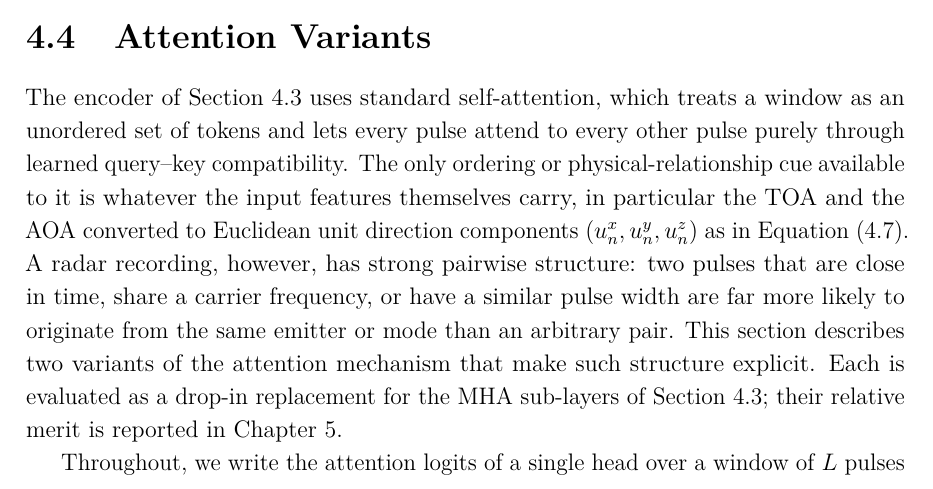
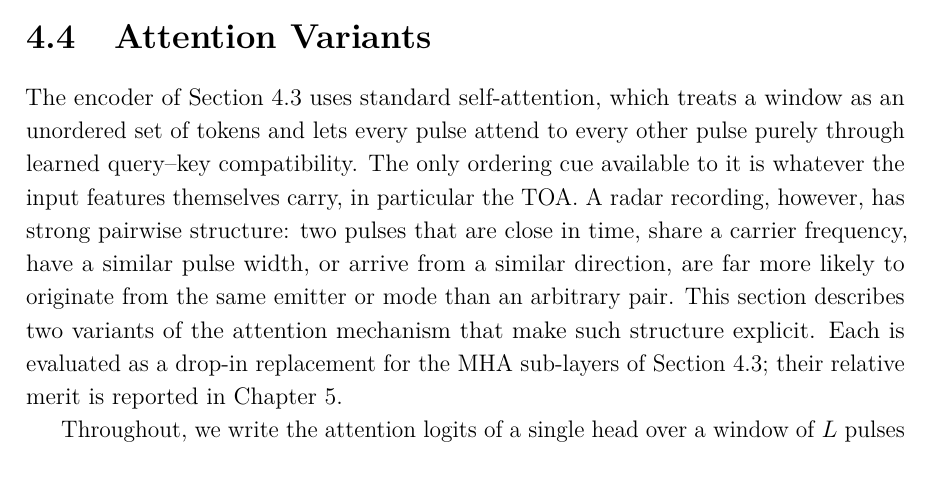
Before and after one commit to macktron/masters-thesis, a LaTeX thesis (main.tex, which reads sections/04_method/04_attention_variants.tex): part of page 39 of 64, cut so that both start at the same text. The pictures show the PDF file main.pdf that the author committed with the source.

Commit message:
autosave: 2026-08-14T09:40:43Z

```diff
--- a/sections/04_method/04_attention_variants.tex
+++ b/sections/04_method/04_attention_variants.tex
@@ -1,8 +1,8 @@
 \section{Attention Variants}\label{sec:method:attention}
 
 The encoder of \cref{sec:method:arch} uses standard self-attention, which treats a window as an unordered set of tokens and lets every pulse attend to every other pulse purely through learned query--key compatibility.
-The only ordering or physical-relationship cue available to it is whatever the input features themselves carry, in particular the \gls{toa} and the \gls{aoa} converted to Euclidean unit direction components $(u^{x}_n,u^{y}_n,u^{z}_n)$ as in \cref{eq:method:aoa_cart}.
-A radar recording, however, has strong pairwise structure: two pulses that are close in time, share a carrier frequency, or have a similar pulse width are far more likely to originate from the same emitter or mode than an arbitrary pair.
+The only ordering cue available to it is whatever the input features themselves carry, in particular the \gls{toa}.
+A radar recording, however, has strong pairwise structure: two pulses that are close in time, share a carrier frequency, have a similar pulse width, or arrive from a similar direction, are far more likely to originate from the same emitter or mode than an arbitrary pair.
 This section describes two variants of the attention mechanism that make such structure explicit. Each is evaluated as a drop-in replacement for the \gls{mha} sub-layers of \cref{sec:method:arch}; their relative merit is reported in \cref{ch:experiments}.
 
 Throughout, we write the attention logits of a single head over a window of $L$ pulses as
```
Also changed, not shown: main.pdf.
